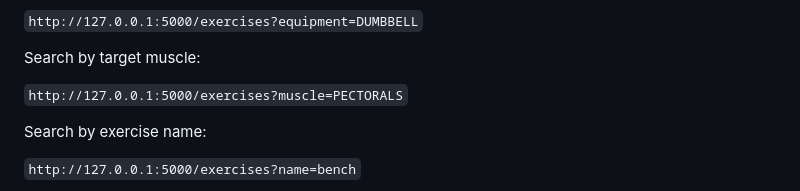
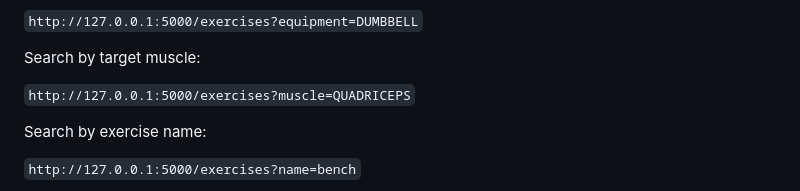
Before and after one commit to lanamnj0/goalgetter, a Markdown page: README.md, the part around the change. Rendered like a GitHub page.

Commit message:
changing target muscle link

```diff
--- a/README.md
+++ b/README.md
@@ -153,7 +153,7 @@ Search by equipment:
 
 Search by target muscle:
 
-`http://127.0.0.1:5000/exercises?muscle=PECTORALS`
+`http://127.0.0.1:5000/exercises?muscle=QUADRICEPS`
 
 Search by exercise name:
 
```
